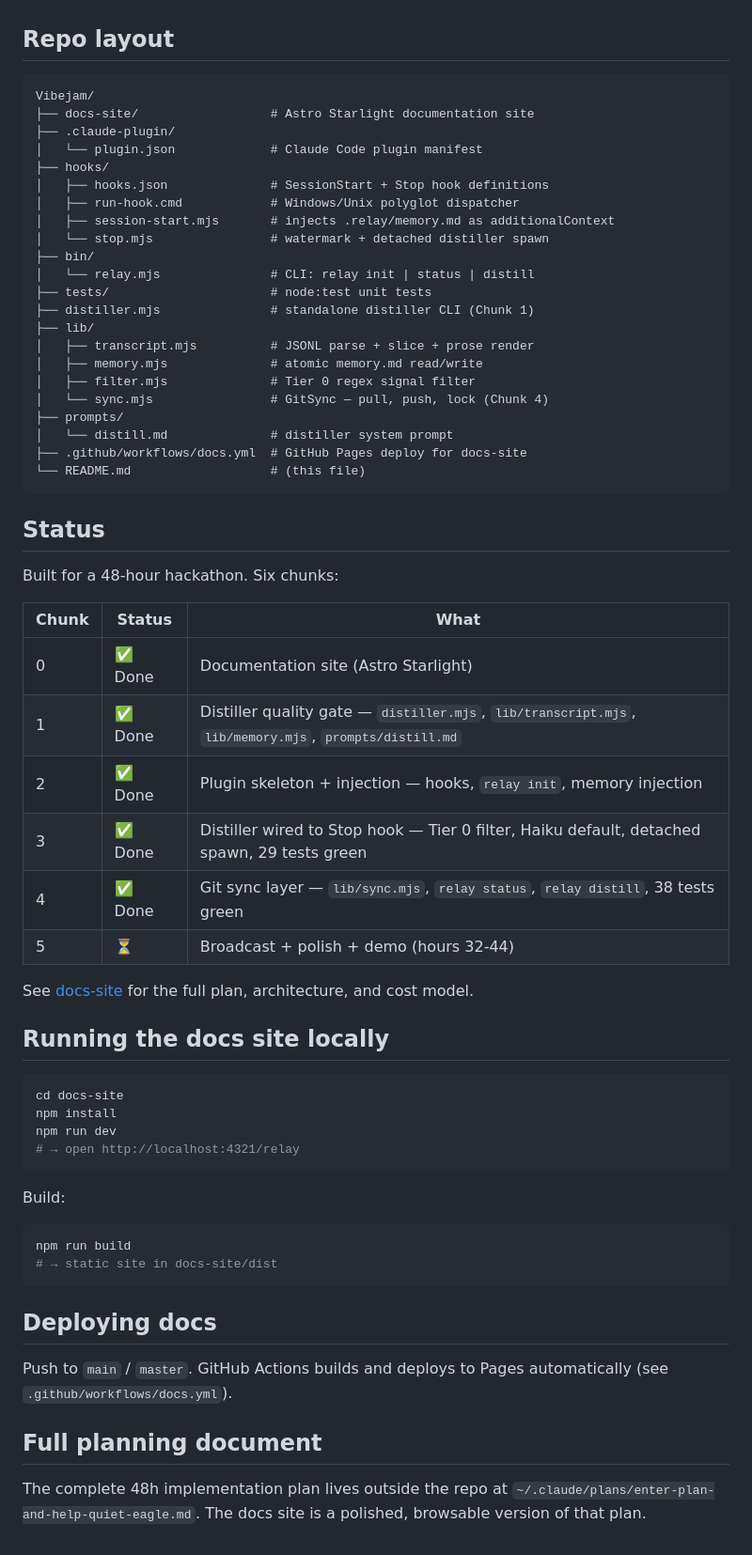
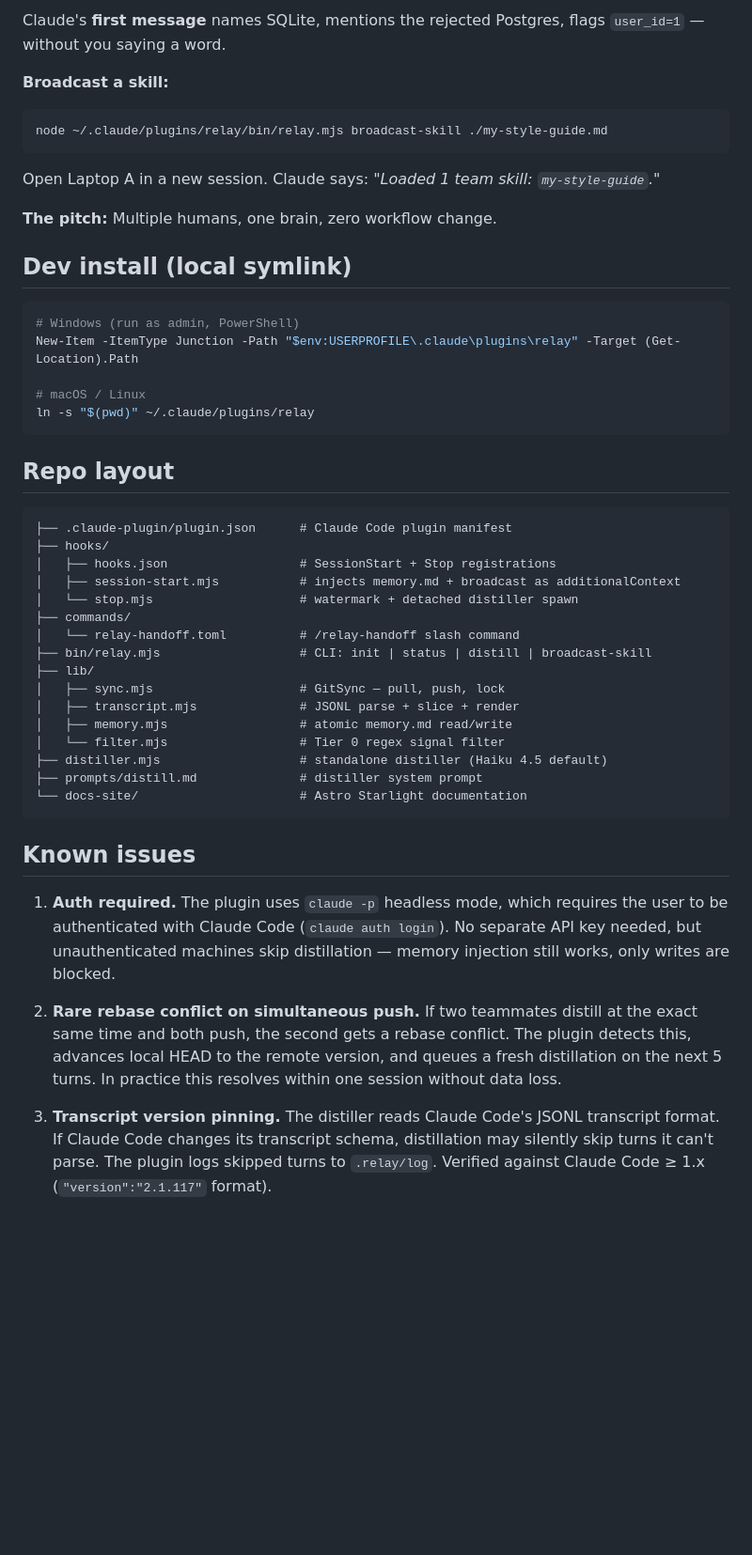
Before and after one commit to ssm-08/wyren, a Markdown page: README.md, the part around one of its changes. Shown at 94% size. Drawn GitHub-style; blank space fills up the shorter version.

Commit message:
docs(chunk5): polished README — demo script, commands, known issues
Co-Authored-By: Claude Sonnet 4.6 <noreply@anthropic.com>

````diff
--- a/README.md
+++ b/README.md
@@ -48,67 +71,48 @@ A Claude Code plugin that:
+Claude's **first message** names SQLite, mentions the rejected Postgres, flags `user_id=1` — without you saying a word.
+
+**Broadcast a skill:**
+```bash
+node ~/.claude/plugins/relay/bin/relay.mjs broadcast-skill ./my-style-guide.md
+```
+Open Laptop A in a new session. Claude says: *"Loaded 1 team skill: `my-style-guide`."*
+
+**The pitch:** Multiple humans, one brain, zero workflow change.
+
+## Dev install (local symlink)
+
+```bash
+# Windows (run as admin, PowerShell)
+New-Item -ItemType Junction -Path "$env:USERPROFILE\.claude\plugins\relay" -Target (Get-Location).Path
+
+# macOS / Linux
+ln -s "$(pwd)" ~/.claude/plugins/relay
+```
 
 ## Repo layout
 
 ```
-Vibejam/
-├── docs-site/                  # Astro Starlight documentation site
-├── .claude-plugin/
-│   └── plugin.json             # Claude Code plugin manifest
+├── .claude-plugin/plugin.json      # Claude Code plugin manifest
 ├── hooks/
-│   ├── hooks.json              # SessionStart + Stop hook definitions
-│   ├── run-hook.cmd            # Windows/Unix polyglot dispatcher
-│   ├── session-start.mjs       # injects .relay/memory.md as additionalContext
-│   └── stop.mjs                # watermark + detached distiller spawn
-├── bin/
-│   └── relay.mjs               # CLI: relay init | status | distill
-├── tests/                      # node:test unit tests
-├── distiller.mjs               # standalone distiller CLI (Chunk 1)
+│   ├── hooks.json                  # SessionStart + Stop registrations
+│   ├── session-start.mjs           # injects memory.md + broadcast as additionalContext
+│   └── stop.mjs                    # watermark + detached distiller spawn
+├── commands/
+│   └── relay-handoff.toml          # /relay-handoff slash command
+├── bin/relay.mjs                   # CLI: init | status | distill | broadcast-skill
 ├── lib/
-│   ├── transcript.mjs          # JSONL parse + slice + prose render
-│   ├── memory.mjs              # atomic memory.md read/write
-│   ├── filter.mjs              # Tier 0 regex signal filter
-│   └── sync.mjs                # GitSync — pull, push, lock (Chunk 4)
-├── prompts/
-│   └── distill.md              # distiller system prompt
-├── .github/workflows/docs.yml  # GitHub Pages deploy for docs-site
-└── README.md                   # (this file)
+│   ├── sync.mjs                    # GitSync — pull, push, lock
+│   ├── transcript.mjs              # JSONL parse + slice + render
+│   ├── memory.mjs                  # atomic memory.md read/write
+│   └── filter.mjs                  # Tier 0 regex signal filter
+├── distiller.mjs                   # standalone distiller (Haiku 4.5 default)
+├── prompts/distill.md              # distiller system prompt
+└── docs-site/                      # Astro Starlight documentation
 ```
 
-## Status
+## Known issues
 
-Built for a 48-hour hackathon. Six chunks:
+1. **Auth required.** The plugin uses `claude -p` headless mode, which requires the user to be authenticated with Claude Code (`claude auth login`). No separate API key needed, but unauthenticated machines skip distillation — memory injection still works, only writes are blocked.
 
-| Chunk | Status | What |
-|---|---|---|
-| 0 | ✅ Done | Documentation site (Astro Starlight) |
-| 1 | ✅ Done | Distiller quality gate — `distiller.mjs`, `lib/transcript.mjs`, `lib/memory.mjs`, `prompts/distill.md` |
-| 2 | ✅ Done | Plugin skeleton + injection — hooks, `relay init`, memory injection |
-| 3 | ✅ Done | Distiller wired to Stop hook — Tier 0 filter, Haiku default, detached spawn, 29 tests green |
-| 4 | ✅ Done | Git sync layer — `lib/sync.mjs`, `relay status`, `relay distill`, 38 tests green |
-| 5 | ⏳ | Broadcast + polish + demo (hours 32-44) |
+2. **Rare rebase conflict on simultaneous push.** If two teammates distill at the exact same time and both push, the second gets a rebase conflict. The plugin detects this, advances local HEAD to the remote version, and queues a fresh distillation on the next 5 turns. In practice this resolves within one session without data loss.
 
-See [docs-site](./docs-site/) for the full plan, architecture, and cost model.
-
-## Running the docs site locally
-
-```bash
-cd docs-site
-npm install
-npm run dev
-# → open http://localhost:4321/relay
-```
-
-Build:
-```bash
-npm run build
-# → static site in docs-site/dist
-```
-
-## Deploying docs
-
-Push to `main` / `master`. GitHub Actions builds and deploys to Pages automatically (see `.github/workflows/docs.yml`).
-
-## Full planning document
-
-The complete 48h implementation plan lives outside the repo at
-`~/.claude/plans/enter-plan-and-help-quiet-eagle.md`. The docs site is a
-polished, browsable version of that plan.
+3. **Transcript version pinning.** The distiller reads Claude Code's JSONL transcript format. If Claude Code changes its transcript schema, distillation may silently skip turns it can't parse. The plugin logs skipped turns to `.relay/log`. Verified against Claude Code ≥ 1.x (`"version":"2.1.117"` format).
````
Also changed, not shown: other parts of README.md (+39 -16 lines).
